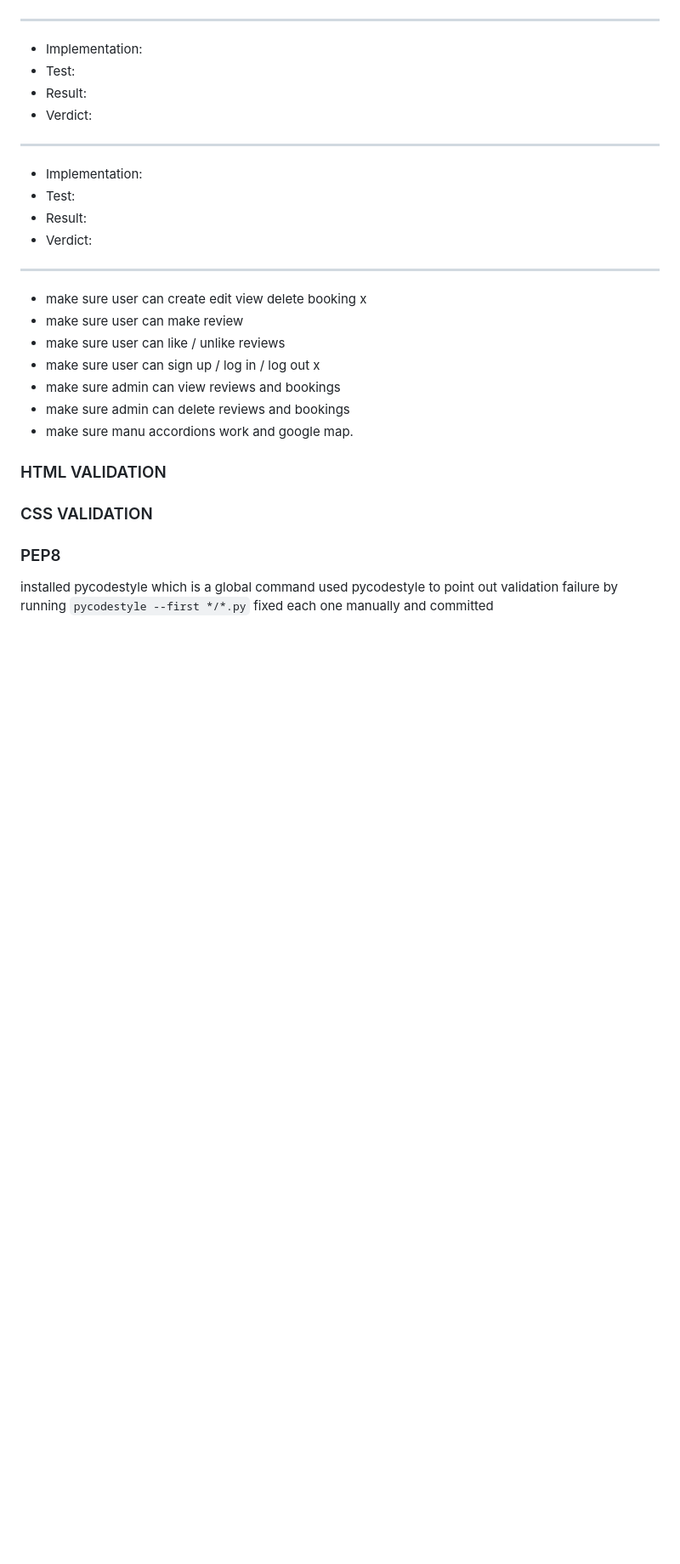
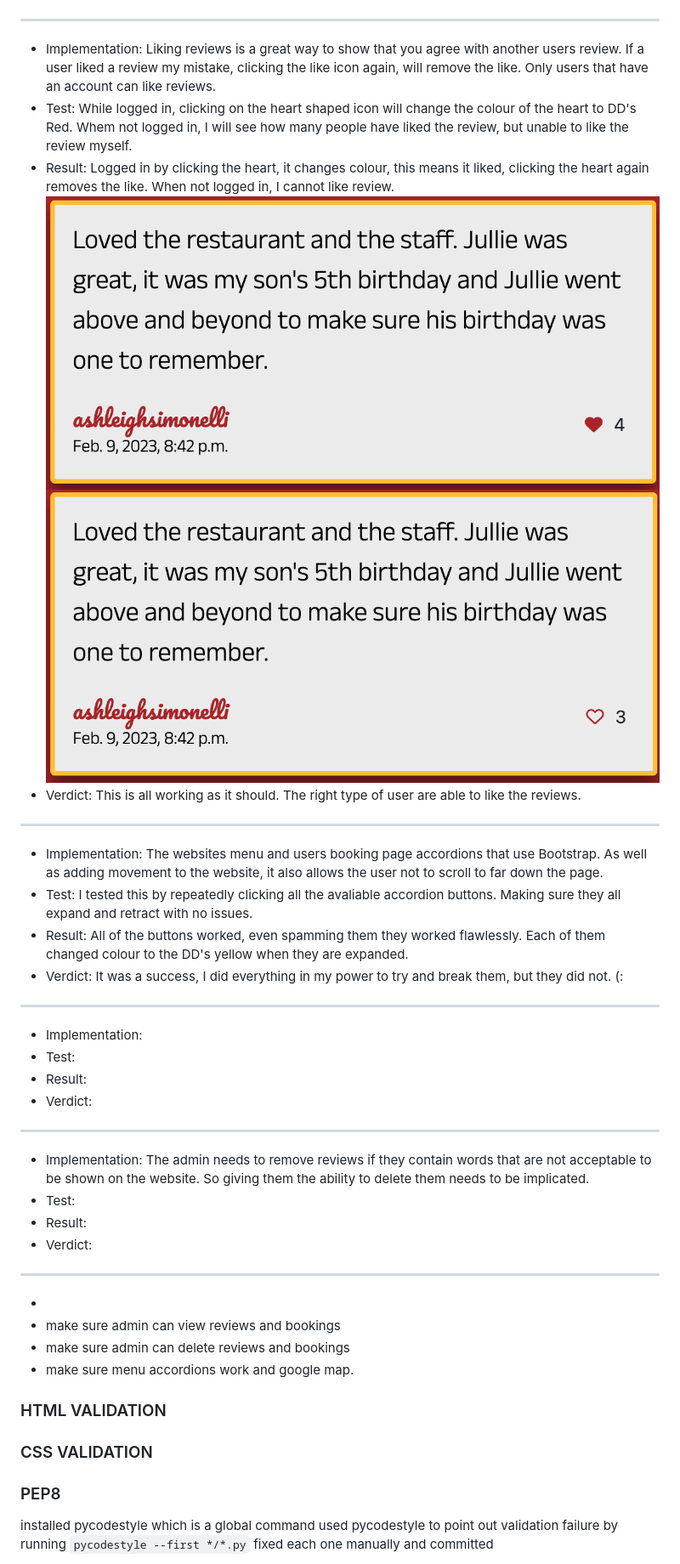
Before and after one commit to Bethieieio/DDs_Diner, a Markdown page: README.md, the part around the change printed below. Shown: that part at 85% size. GitHub-like rendering; pictures changed too: assets/readme_assets/like-reviews-manual-test-one.png (added), assets/readme_assets/like-reviews-manual-test-two.png (added); blank space fills up the shorter version.

Commit message:
add more manual testing, correct some spelling mistakes

```diff
--- a/README.md
+++ b/README.md
@@ -128,12 +129,27 @@ Below are the links and names of the people who look the photos I used for my pr
 !![image](assets/readme_assets/review-manual-test-two.png)
 ![image](assets/readme_assets/review-manual-test-three.png)
 ***
+- Implementation: Liking reviews is a great way to show that you agree with another users review.  If a user liked a review my mistake, clicking the like icon again, will remove the like. Only users that have an account can like reviews.
+- Test: While logged in, clicking on the heart shaped icon will change the colour of the heart to DD's Red. Whem not logged in, I will see how many people have liked the review, but unable to like the review myself.
+- Result: Logged in by clicking the heart, it changes colour, this means it liked, clicking the heart again removes the like. When not logged in, I cannot like review.
+![image](assets/readme_assets/like-reviews-manual-test-two.png)
+![image](assets/readme_assets/like-reviews-manual-test-one.png)
+- Verdict: This is all working as it should.  The right type of user are able to like the reviews.
+***
+
+- Implementation: The websites menu and users booking page accordions that use Bootstrap. As well as adding movement to the website, it also allows the user not to scroll to far down the page.
+- Test: I tested this by repeatedly clicking all the avaliable accordion buttons. Making sure they all expand and retract with no issues.
+- Result: All of the buttons worked, even spamming them they worked flawlessly. Each of them changed colour to the DD's yellow when they are expanded.
+- Verdict: It was a success, I did everything in my power to try and break them, but they did not. (:
+***
+
 - Implementation:
 - Test:
 - Result:
 - Verdict:
 ***
-- Implementation:
+
+- Implementation: The admin needs to remove reviews if they contain words that are not acceptable to be shown on the website. So giving them the ability to delete them needs to be implicated.
 - Test:
 - Result:
 - Verdict:
@@ -146,13 +162,10 @@ Below are the links and names of the people who look the photos I used for my pr
 
 
 
-- make sure user can create edit view delete booking x
-- make sure user can make review
-- make sure user can like / unlike reviews
-- make sure user can sign up / log in  / log out x
+-
 - make sure admin can view reviews and bookings
 - make sure admin can delete reviews and bookings
-- make sure manu accordions work and google map.
+- make sure menu accordions work and google map.
 ### HTML VALIDATION
 ### CSS VALIDATION
 ### PEP8
```
Also changed, not shown: other parts of README.md (+4 -3 lines).
